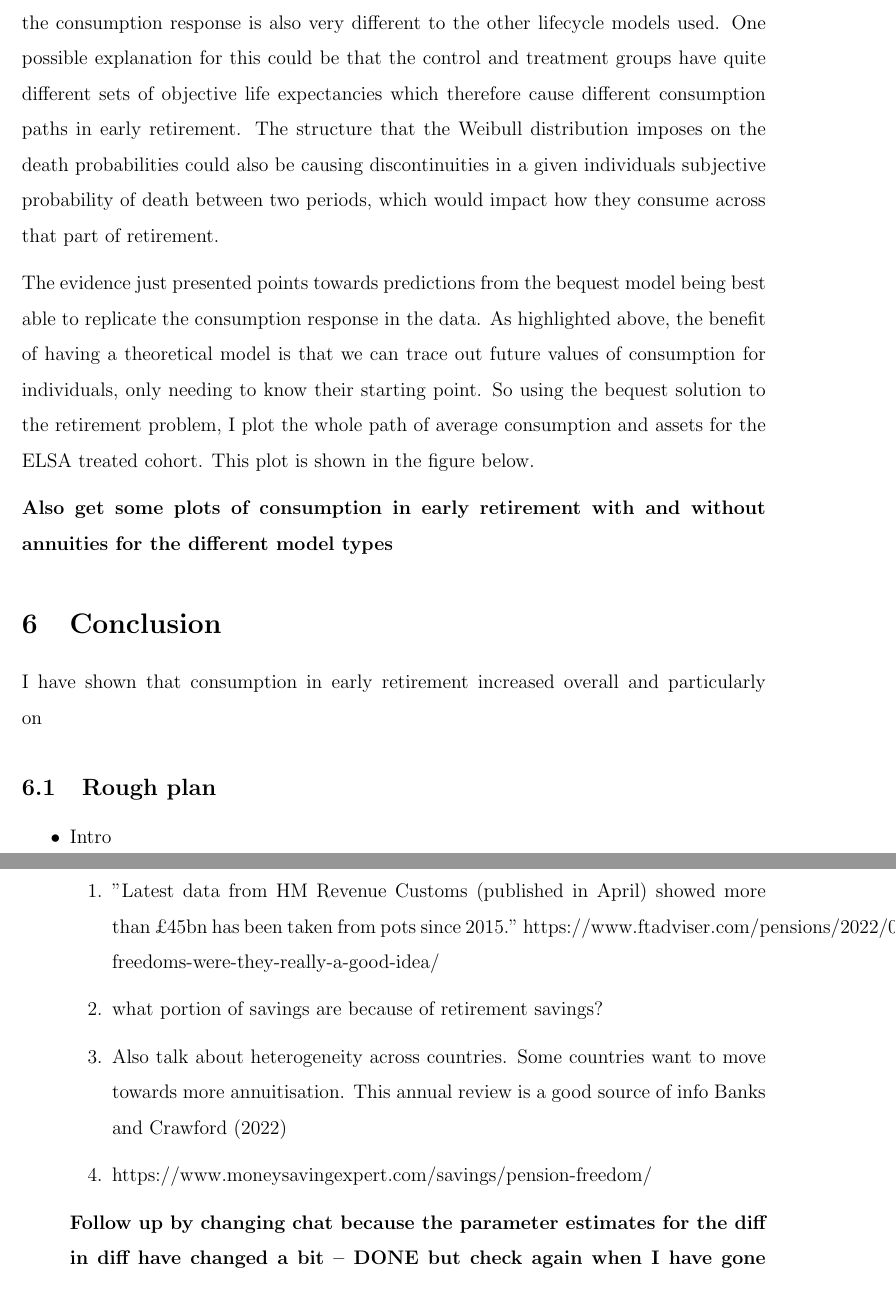
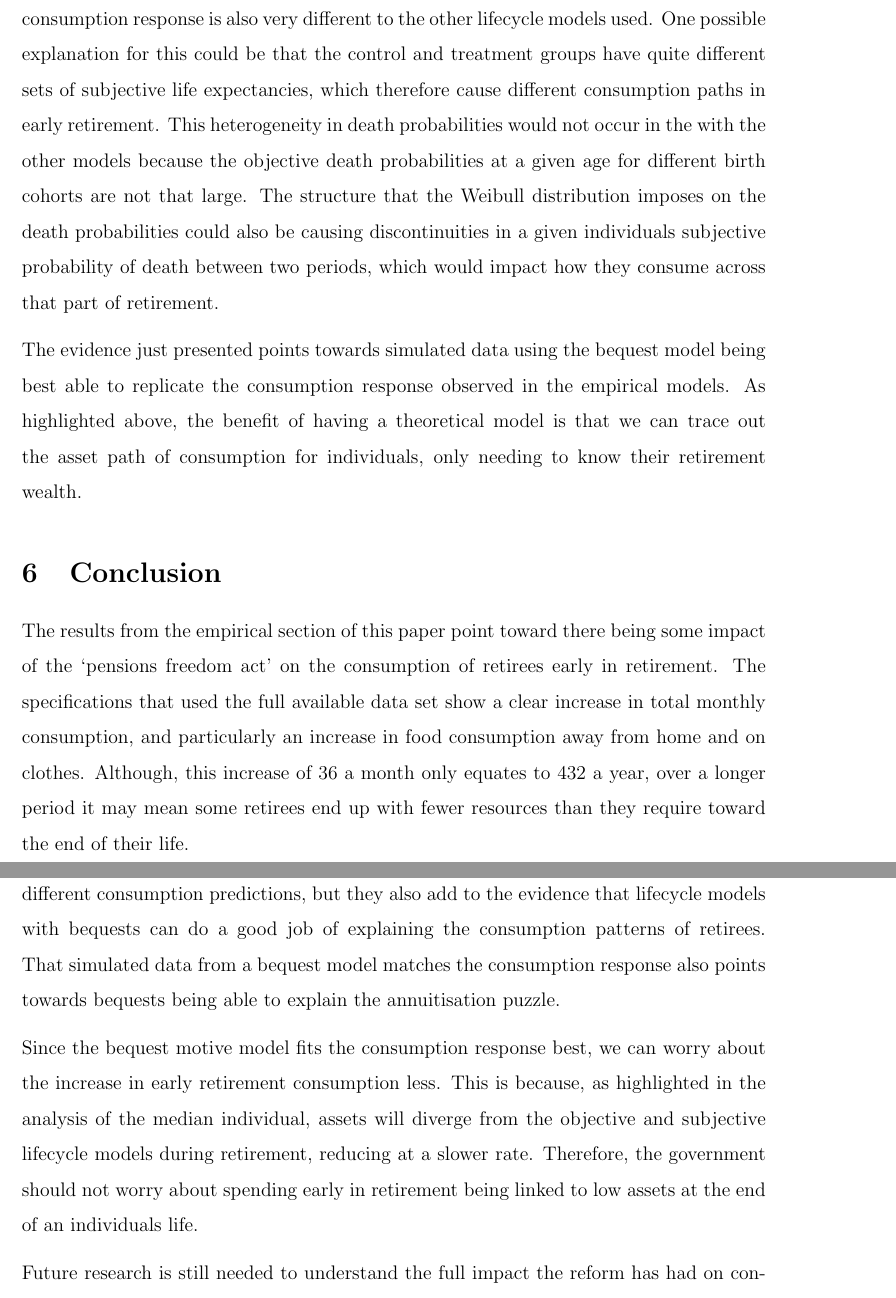
Before and after one commit to tobbobl-w/cam-masters-dissertation, a LaTeX paper (Texfiles/Draft1.tex): two parts of pages 41 and 42 of 44, joined at a grey line, cut so that both start at the same text. Compiled offline with pdfLaTeX.

Commit message:
Potential finish

```diff
--- a/Texfiles/Draft1.tex
+++ b/Texfiles/Draft1.tex
@@ -975,48 +981,42 @@ Across all regressions, the lifecycle model using subjective life expectancies
 does not match the change in consumption that is seen when using ELSA data. It
 is surprising that the consumption response is also very different to the other
 lifecycle models used. One possible explanation for this could be that the
-control and treatment groups have quite different sets of objective life
-expectancies which therefore cause different consumption paths in early
-retirement. The structure that the Weibull distribution imposes on the
-death probabilities could also be causing discontinuities in a given
-individuals subjective probability of death between two periods, which would
-impact how they consume across that part of retirement.
+control and treatment groups have quite different sets of subjective life
+expectancies, which therefore cause different consumption paths in early
+retirement. This heterogeneity in death probabilities would not occur in the
+with the other models because the objective death probabilities at a given age
+for different birth cohorts are not that large. The structure that the Weibull
+distribution imposes on the death probabilities could also be causing
+discontinuities in a given individuals subjective probability of death between
+two periods, which would impact how they consume across that part of retirement.
 
-The evidence just presented points towards predictions from the bequest model
-being best able to replicate the consumption response in the data. As
-highlighted above, the benefit of having a theoretical model is that we can
-trace out future values of consumption for individuals, only needing to know
-their starting point. So using the bequest solution to the retirement problem, I
-plot the whole path of average consumption and assets for the ELSA treated
-cohort. This plot is shown in the figure below.
-
-
-
-\textbf{Also get some plots of consumption in early retirement with and without
-    annuities for the different model types}
-
+The evidence just presented points towards simulated data using the bequest
+model being best able to replicate the consumption response observed in the
+empirical models. As highlighted above, the benefit of having a theoretical
+model is that we can trace out the asset path of consumption for individuals,
+only needing to know their retirement wealth.
 
 \section{Conclusion}
 
-I have shown that consumption in early retirement increased overall and
-particularly on
+The results from the empirical section of this paper point toward there being
+some impact of the `pensions freedom act' on the consumption of retirees early
+in retirement. The specifications that used the full available data set show a
+clear increase in total monthly consumption, and particularly an increase in food
+consumption away from home and on clothes. Although, this increase of 36 a month
+only equates to 432 a year, over a longer period it may mean some retirees end
+up with fewer resources than they require toward the end of their life.
 
-\subsection{Rough plan}
-\begin{itemize}
-    \item Intro
-          \begin{enumerate}
-              \item "Latest data from HM Revenue Customs (published in April)
-                    showed more than £45bn has been taken from pots since 2015."
-                    https://www.ftadviser.com/pensions/2022/02/08/pension-freedoms-were-they-really-a-good-idea/
-              \item what portion of savings are because of retirement savings?
-              \item Also talk about heterogeneity across countries. Some
-                    countries want to move towards more annuitisation. This
-                    annual review is a good source of info
-                    \cite{banks_crawford_ar_2022}
-              \item https://www.moneysavingexpert.com/savings/pension-freedom/
-          \end{enumerate}
+Moreover, the results from the lifecycle section show not just that the models
+create different consumption predictions, but they also add to the evidence that
+lifecycle models with bequests can do a good job of explaining the consumption
+patterns of retirees. That simulated data from a bequest model matches the
+consumption response also points towards bequests being able to explain the
+annuitisation puzzle.
 
-          \textbf{Follow up by changing chat because the parameter estimates for
-              the diff in diff have changed a bit -- DONE but check again when I
-              have gone through it -- haven't checked the comparisons }
-    \item \textbf{Abstract}
+Since the bequest motive model fits the consumption response best, we can worry
+about the increase in early retirement consumption less. This is because,
+as highlighted in the analysis of the median individual, assets will diverge
+from the objective and subjective lifecycle models during retirement, reducing
+at a slower rate. Therefore, the government should not worry about spending
+early in retirement being linked to low assets at the end of an individuals
+life.
@@ -1030 +1023,3 @@ particularly on
 
+Future research is still needed to understand the full impact the reform has had
+on consumption across the whole of retirement, especially as more data on
```
Also changed, not shown: Texfiles/Notes.tex (+14 -0 lines), Texfiles/references.bib (+7 -0 lines), Texfiles/Draft1.pdf, Texfiles/Draft1.tex (113 more changed lines), 2 other files.
